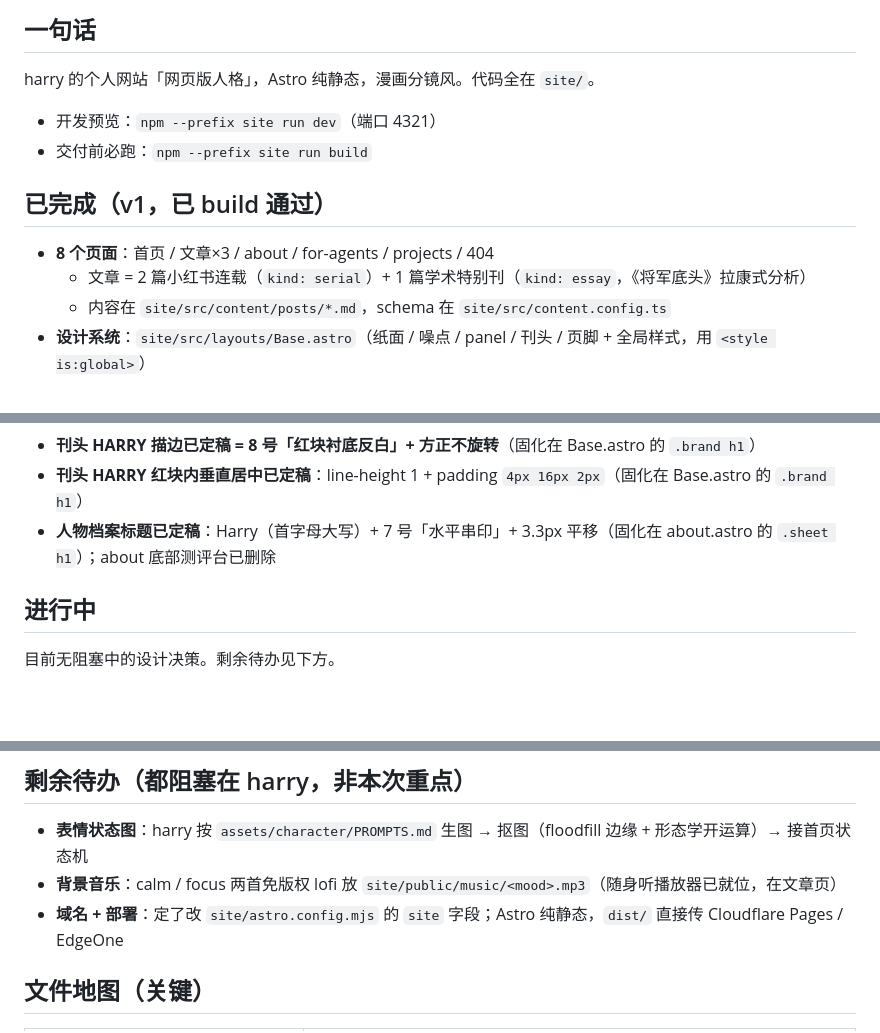
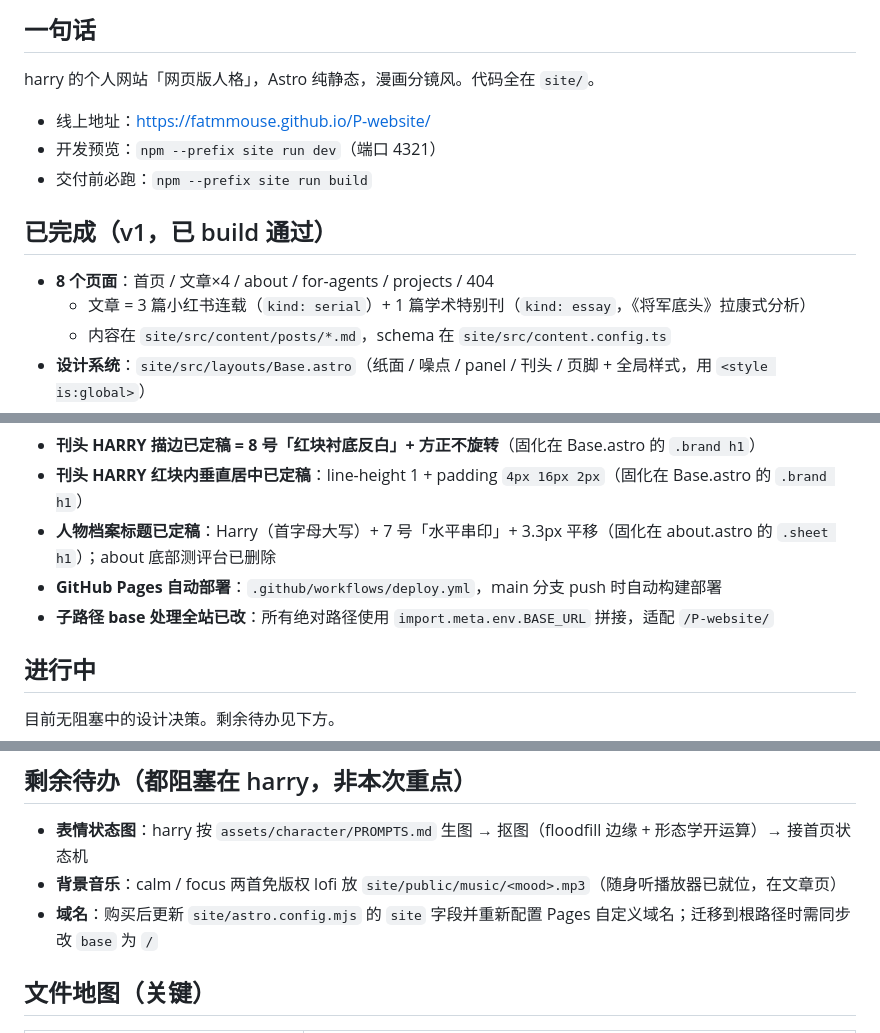
Before and after one commit to fatmmouse/P-website, a Markdown page: HANDOFF.md, 3 parts joined by grey strips. Drawn GitHub-style; blank space fills up the shorter version.

```diff
--- a/HANDOFF.md
+++ b/HANDOFF.md
@@ -6,13 +6,14 @@
 ## 一句话
 
 harry 的个人网站「网页版人格」，Astro 纯静态，漫画分镜风。代码全在 `site/`。
+- 线上地址：https://fatmmouse.github.io/P-website/
 - 开发预览：`npm --prefix site run dev`（端口 4321）
 - 交付前必跑：`npm --prefix site run build`
 
 ## 已完成（v1，已 build 通过）
 
-- **8 个页面**：首页 / 文章×3 / about / for-agents / projects / 404
-  - 文章 = 2 篇小红书连载（`kind: serial`）+ 1 篇学术特别刊（`kind: essay`，《将军底头》拉康式分析）
+- **8 个页面**：首页 / 文章×4 / about / for-agents / projects / 404
+  - 文章 = 3 篇小红书连载（`kind: serial`）+ 1 篇学术特别刊（`kind: essay`，《将军底头》拉康式分析）
   - 内容在 `site/src/content/posts/*.md`，schema 在 `site/src/content.config.ts`
 - **设计系统**：`site/src/layouts/Base.astro`（纸面 / 噪点 / panel / 刊头 / 页脚 + 全局样式，用 `<style is:global>`）
 - **标题字体 Smiley Sans 已 self-host**（`site/public/fonts/SmileySans-Oblique.woff2`，1.15MB）；**不要回 deno CDN**（301+2.4s 国内超时会让标题 fallback 成正体）
@@ -22,6 +23,8 @@ harry 的个人网站「网页版人格」，Astro 纯静态，漫画分镜风
 - **刊头 HARRY 描边已定稿 = 8 号「红块衬底反白」+ 方正不旋转**（固化在 Base.astro 的 `.brand h1`）
 - **刊头 HARRY 红块内垂直居中已定稿**：line-height 1 + padding `4px 16px 2px`（固化在 Base.astro 的 `.brand h1`）
 - **人物档案标题已定稿**：Harry（首字母大写）+ 7 号「水平串印」+ 3.3px 平移（固化在 about.astro 的 `.sheet h1`）；about 底部测评台已删除
+- **GitHub Pages 自动部署**：`.github/workflows/deploy.yml`，main 分支 push 时自动构建部署
+- **子路径 base 处理全站已改**：所有绝对路径使用 `import.meta.env.BASE_URL` 拼接，适配 `/P-website/`
 
 ## 进行中
 
@@ -38,7 +41,7 @@ harry 的个人网站「网页版人格」，Astro 纯静态，漫画分镜风
 
 - **表情状态图**：harry 按 `assets/character/PROMPTS.md` 生图 → 抠图（floodfill 边缘 + 形态学开运算）→ 接首页状态机
 - **背景音乐**：calm / focus 两首免版权 lofi 放 `site/public/music/<mood>.mp3`（随身听播放器已就位，在文章页）
-- **域名 + 部署**：定了改 `site/astro.config.mjs` 的 `site` 字段；Astro 纯静态，`dist/` 直接传 Cloudflare Pages / EdgeOne
+- **域名**：购买后更新 `site/astro.config.mjs` 的 `site` 字段并重新配置 Pages 自定义域名；迁移到根路径时需同步改 `base` 为 `/`
 
 ## 文件地图（关键）
 
```
Also changed, not shown: CLAUDE.md (+14 -5 lines), README.md (added, +90 -0 lines).
